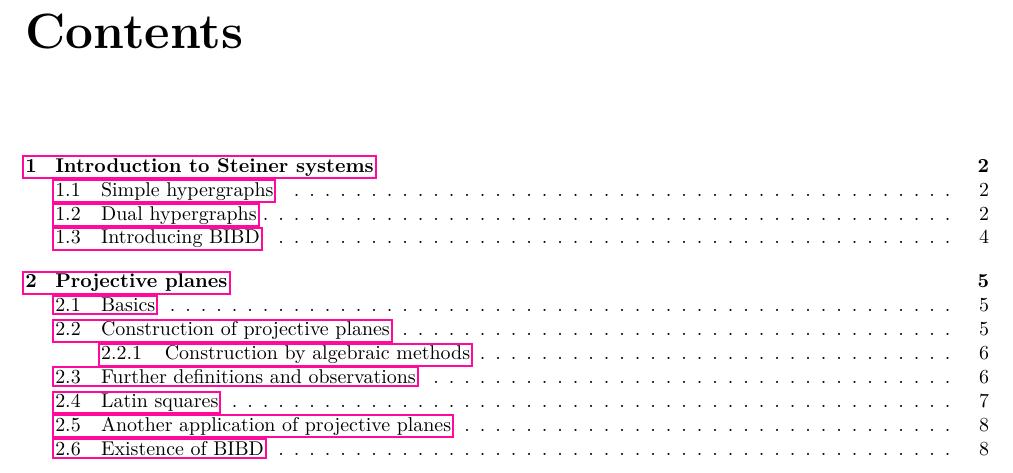
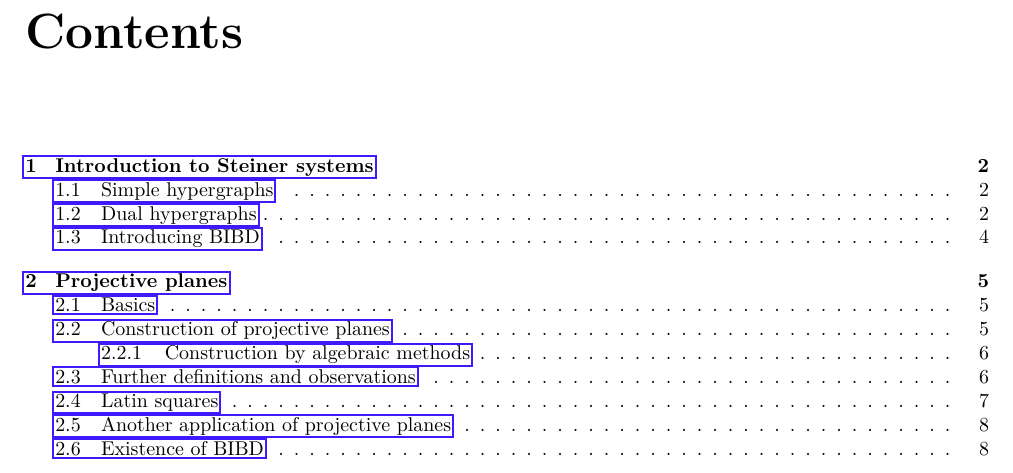
Before and after one commit to metury/notes, a LaTeX document (selected-chapters-kg/selected-chapters-kg.tex, which reads libraries.tex, makra.tex): part of page 2 of 10, cut so that both start at the same text. Compiled offline with LuaLaTeX.

Commit message:
reverted color changes and updated macros

```diff
--- a/libraries.tex
+++ b/libraries.tex
@@ -14,7 +14,7 @@
 \usepackage{caption}
 \usepackage{subcaption}
 \usepackage{hyperref}
-\hypersetup{urlbordercolor=CornflowerBlue, linkbordercolor=WildStrawberry}
+\hypersetup{urlbordercolor=ForestGreen, linkbordercolor=RoyalPurple}
 \usepackage{tikz}
 \usetikzlibrary{positioning}
 \usetikzlibrary{intersections}
--- a/makra.tex
+++ b/makra.tex
@@ -60,7 +60,8 @@
 \newcommand{\INFO}{Keep in mind there may be some mistakes. You may visit \href{https://github.com/metury/notes}{GitHub}.}
 \newcommand{\ifft}{if and only if }
 \newcommand{\wlogt}{without loss of generality }
-\newcommand{\PES}{\textcolor{brown}{\faDog}}
+\newcommand{\PES}{\faDog}
+\newcommand{\OPEN}{\faDoorOpen}
 
 \newcommand{\TODO}[1]{\begin{center}\textcolor{Red}{[TODO]\textit{ #1}}\end{center}}
 \newcommand{\NOTE}[1]{\begin{center}\textcolor{Aquamarine}{[TODO]\textit{ #1}}\end{center}}
```
